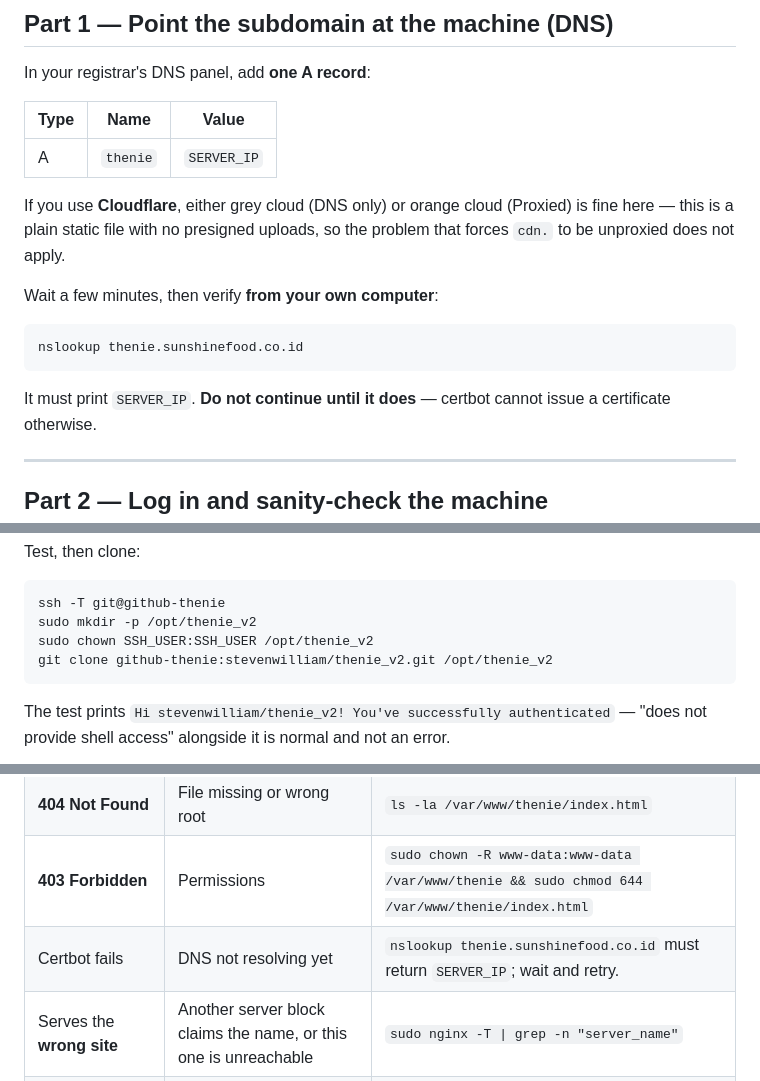
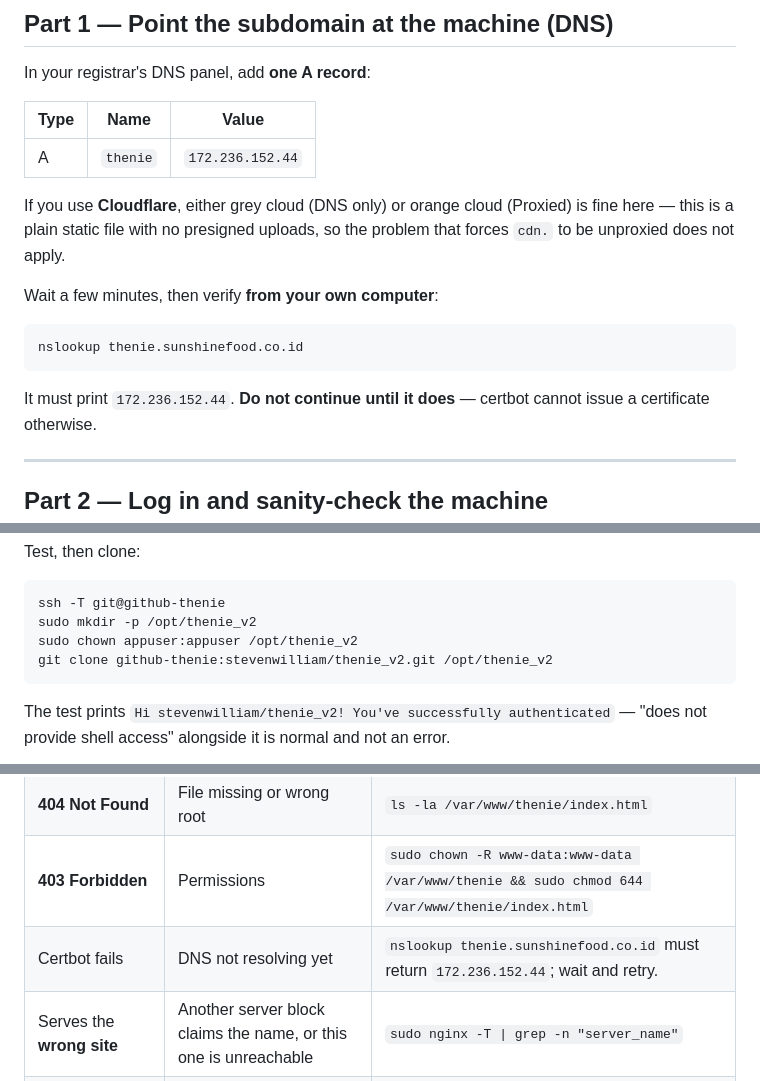
Before and after one commit to stevenwilliam/thenie_v2, a Markdown page: docs/13-production-deployment-runbook.md, 3 parts joined by grey strips. Drawn GitHub-style.

Commit message:
docs(deploy): fill in the last copy-paste placeholders
chown in Part 4 Option A still said SSH_USER, which would have failed on paste.
Substitute the real IP in the DNS, troubleshooting and no-domain sections too,
leaving placeholders only in the table that defines them.

Co-Authored-By: Claude Opus 5 (1M context) <noreply@anthropic.com>

````diff
--- a/docs/13-production-deployment-runbook.md
+++ b/docs/13-production-deployment-runbook.md
@@ -70,7 +70,7 @@ In your registrar's DNS panel, add **one A record**:
 
 | Type | Name | Value |
 |------|------|-------|
-| A | `thenie` | `SERVER_IP` |
+| A | `thenie` | `172.236.152.44` |
 
 If you use **Cloudflare**, either grey cloud (DNS only) or orange cloud
 (Proxied) is fine here — this is a plain static file with no presigned uploads,
@@ -82,7 +82,7 @@ Wait a few minutes, then verify **from your own computer**:
 nslookup thenie.sunshinefood.co.id
 ```
 
-It must print `SERVER_IP`. **Do not continue until it does** — certbot cannot
+It must print `172.236.152.44`. **Do not continue until it does** — certbot cannot
 issue a certificate otherwise.
 
 ---
@@ -187,7 +187,7 @@ Test, then clone:
 ```bash
 ssh -T git@github-thenie
 sudo mkdir -p /opt/thenie_v2
-sudo chown SSH_USER:SSH_USER /opt/thenie_v2
+sudo chown appuser:appuser /opt/thenie_v2
 git clone github-thenie:stevenwilliam/thenie_v2.git /opt/thenie_v2
 ```
 
@@ -530,7 +530,7 @@ curl -s --compressed https://thenie.sunshinefood.co.id | sha256sum
 | `nginx -t` fails | Typo in the config | Read the line number it prints; fix; re-test. Never reload on a failed test. |
 | **404 Not Found** | File missing or wrong root | `ls -la /var/www/thenie/index.html` |
 | **403 Forbidden** | Permissions | `sudo chown -R www-data:www-data /var/www/thenie && sudo chmod 644 /var/www/thenie/index.html` |
-| Certbot fails | DNS not resolving yet | `nslookup thenie.sunshinefood.co.id` must return `SERVER_IP`; wait and retry. |
+| Certbot fails | DNS not resolving yet | `nslookup thenie.sunshinefood.co.id` must return `172.236.152.44`; wait and retry. |
 | Serves the **wrong site** | Another server block claims the name, or this one is unreachable | `sudo nginx -T \| grep -n "server_name"` |
 | Page loads but photos missing | Truncated file | Compare `sha256sum` against Part 4. Re-copy. |
 | Very slow first load | The 4.6 MB payload | Expected. See Q-15 in [[09-open-questions]]. |
````
Also changed, not shown: other parts of docs/13-production-deployment-runbook.md (+1 -1 lines).
